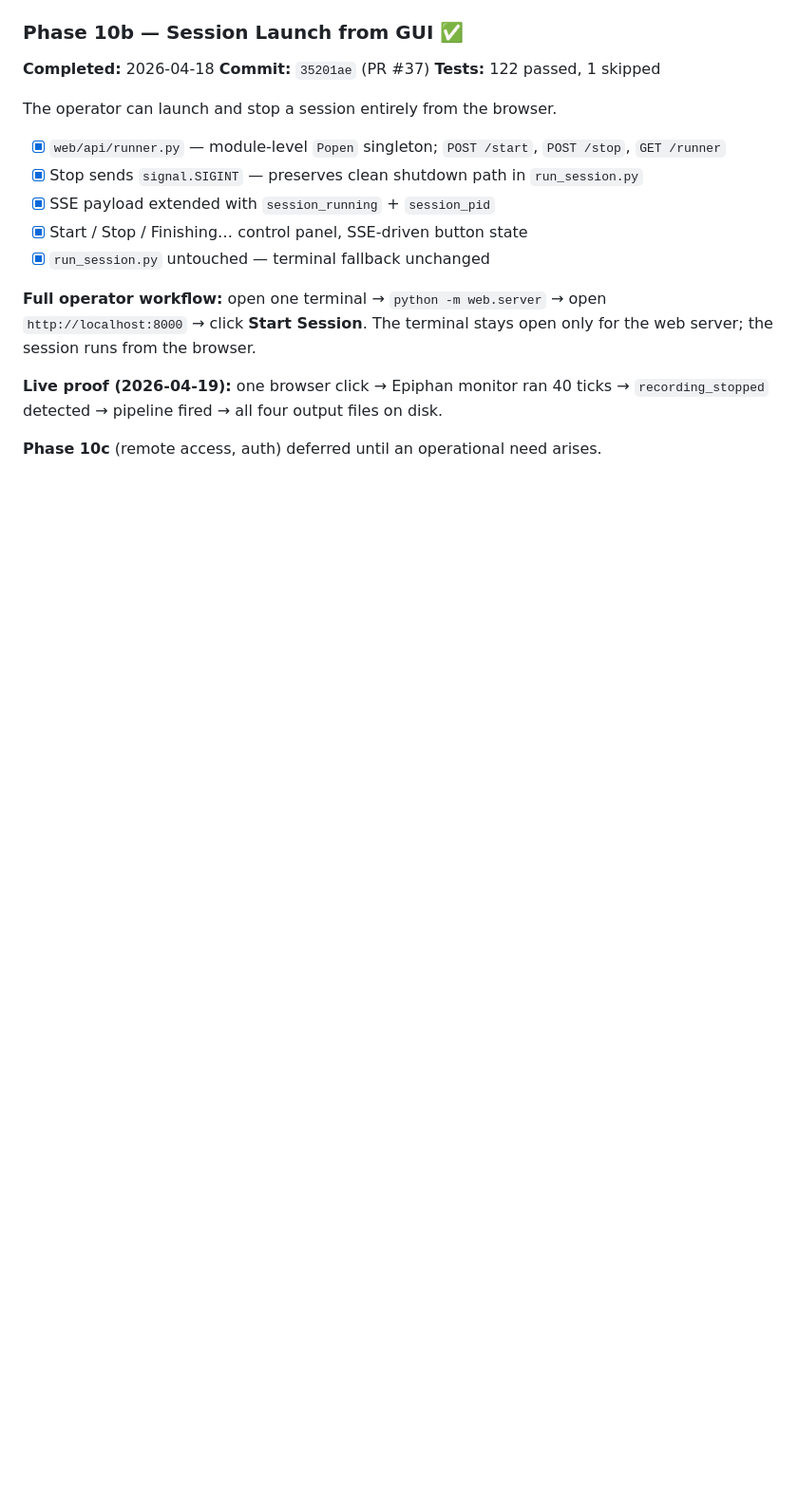
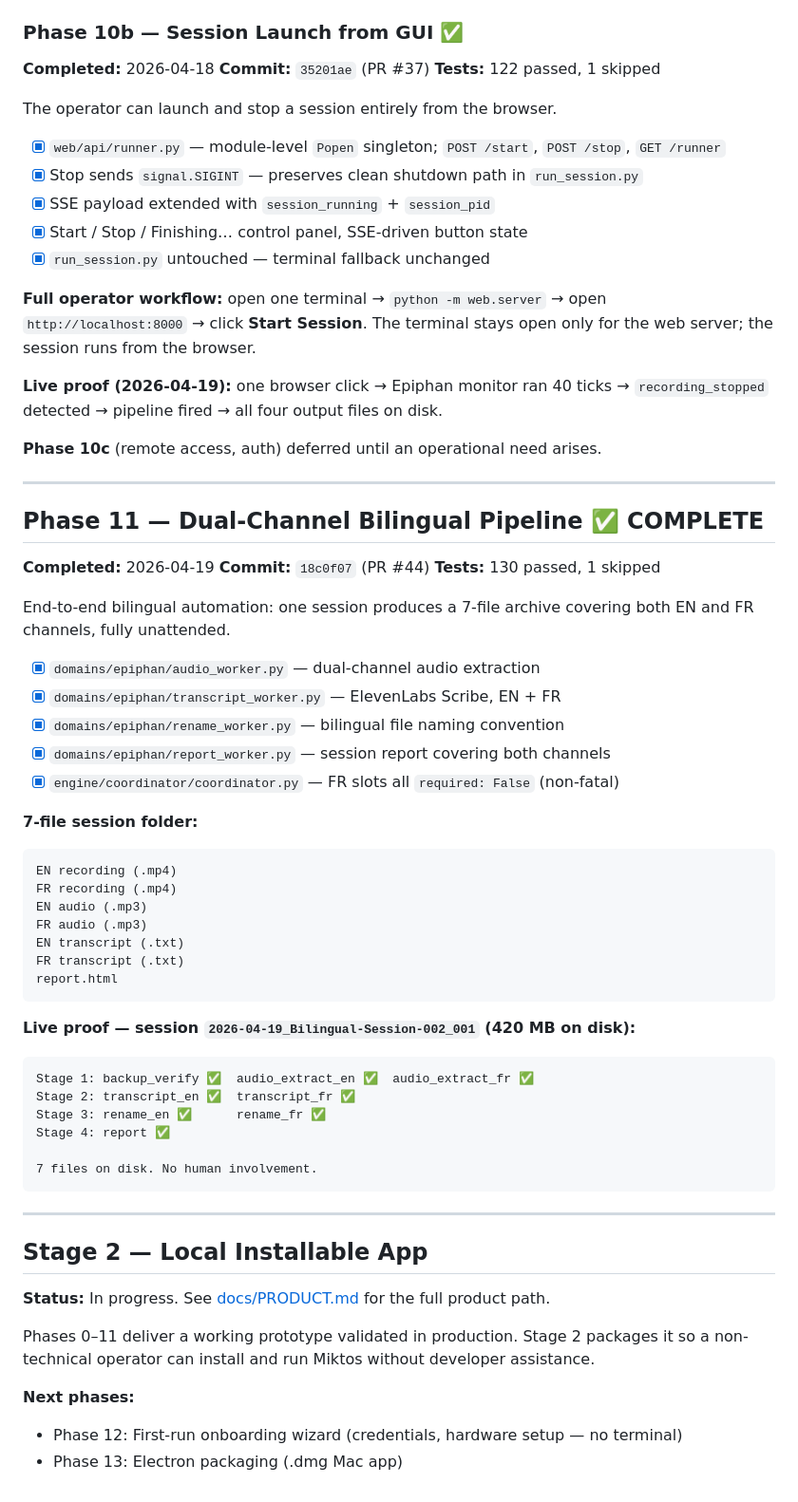
Before and after one commit to LegnaPetiteTour/Miktos-Agentic-System, a Markdown page: docs/ROADMAP.md, the part around the change. Shown at 95% size. Rendered like a GitHub page; blank space fills up the shorter version.

Commit message:
docs: Phase 11 in ROADMAP + PRODUCT.md — Stage 2 product path (#47)

````diff
--- a/docs/ROADMAP.md
+++ b/docs/ROADMAP.md
@@ -349,3 +349,57 @@ for the web server; the session runs from the browser.
 `recording_stopped` detected → pipeline fired → all four output files on disk.
 
 **Phase 10c** (remote access, auth) deferred until an operational need arises.
+
+---
+
+## Phase 11 — Dual-Channel Bilingual Pipeline ✅ COMPLETE
+
+**Completed:** 2026-04-19
+**Commit:** `18c0f07` (PR #44)
+**Tests:** 130 passed, 1 skipped
+
+End-to-end bilingual automation: one session produces a 7-file archive
+covering both EN and FR channels, fully unattended.
+
+- [x] `domains/epiphan/audio_worker.py` — dual-channel audio extraction
+- [x] `domains/epiphan/transcript_worker.py` — ElevenLabs Scribe, EN + FR
+- [x] `domains/epiphan/rename_worker.py` — bilingual file naming convention
+- [x] `domains/epiphan/report_worker.py` — session report covering both channels
+- [x] `engine/coordinator/coordinator.py` — FR slots all `required: False` (non-fatal)
+
+**7-file session folder:**
+
+```text
+EN recording (.mp4)
+FR recording (.mp4)
+EN audio (.mp3)
+FR audio (.mp3)
+EN transcript (.txt)
+FR transcript (.txt)
+report.html
+```
+
+**Live proof — session `2026-04-19_Bilingual-Session-002_001` (420 MB on disk):**
+
+```text
+Stage 1: backup_verify ✅  audio_extract_en ✅  audio_extract_fr ✅
+Stage 2: transcript_en ✅  transcript_fr ✅
+Stage 3: rename_en ✅      rename_fr ✅
+Stage 4: report ✅
+
+7 files on disk. No human involvement.
+```
+
+---
+
+## Stage 2 — Local Installable App
+
+**Status:** In progress. See [docs/PRODUCT.md](PRODUCT.md) for the full product path.
+
+Phases 0–11 deliver a working prototype validated in production.
+Stage 2 packages it so a non-technical operator can install and run
+Miktos without developer assistance.
+
+**Next phases:**
+- Phase 12: First-run onboarding wizard (credentials, hardware setup — no terminal)
+- Phase 13: Electron packaging (.dmg Mac app)
````
Also changed, not shown: docs/PRODUCT.md (added, +176 -0 lines).
